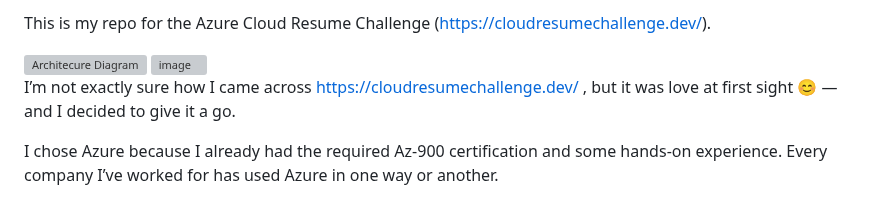
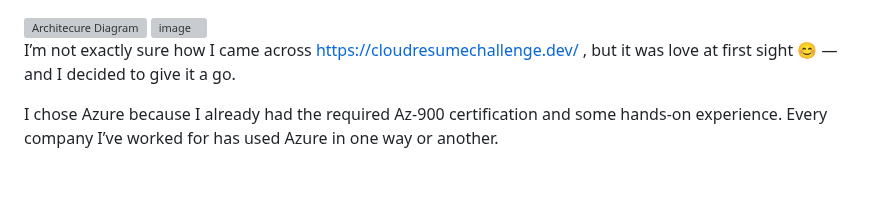
Before and after one commit to SurfAndCode/CloudChallenge, a Markdown page: README.md, the part around the change. Rendered like a GitHub page; blank space fills up the shorter version; grey boxes are pictures that could not be loaded.

```diff
--- a/README.md
+++ b/README.md
@@ -1,4 +1,4 @@
-This is my repo for the Azure Cloud Resume Challenge (https://cloudresumechallenge.dev/).
+
 
 <img width="1194" height="163" alt="Architecure Diagram" src="https://github.com/user-attachments/assets/8caf353d-3633-4979-8d75-cf778cfe39bd" />
 
```
